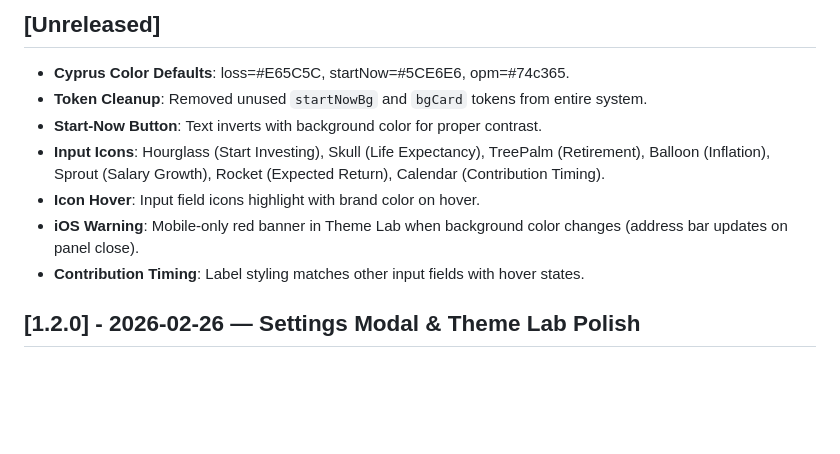
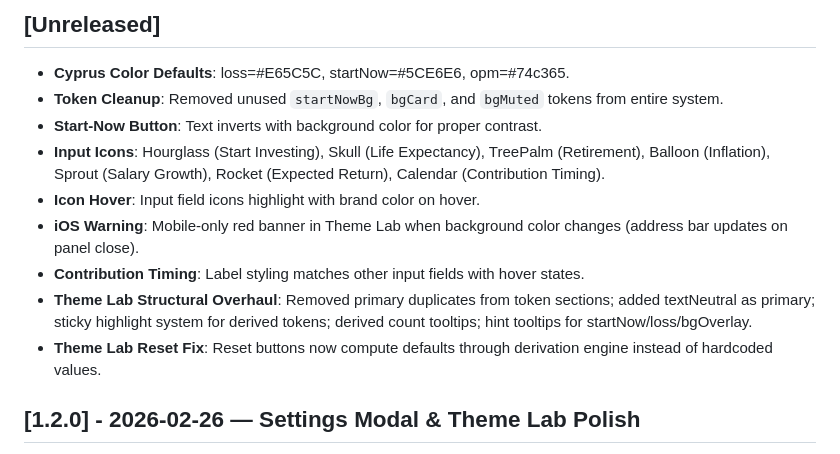
Before and after one commit to mygirleatsmayo/sirkis-act, a Markdown page: CHANGELOG.md, the part around the change. GitHub-like rendering; blank space fills up the shorter version.

Commit message:
docs: changelog unreleased entries for session 17

```diff
--- a/CHANGELOG.md
+++ b/CHANGELOG.md
@@ -3,12 +3,14 @@
 ## [Unreleased]
 
 - **Cyprus Color Defaults**: loss=#E65C5C, startNow=#5CE6E6, opm=#74c365.
-- **Token Cleanup**: Removed unused `startNowBg` and `bgCard` tokens from entire system.
+- **Token Cleanup**: Removed unused `startNowBg`, `bgCard`, and `bgMuted` tokens from entire system.
 - **Start-Now Button**: Text inverts with background color for proper contrast.
 - **Input Icons**: Hourglass (Start Investing), Skull (Life Expectancy), TreePalm (Retirement), Balloon (Inflation), Sprout (Salary Growth), Rocket (Expected Return), Calendar (Contribution Timing).
 - **Icon Hover**: Input field icons highlight with brand color on hover.
 - **iOS Warning**: Mobile-only red banner in Theme Lab when background color changes (address bar updates on panel close).
 - **Contribution Timing**: Label styling matches other input fields with hover states.
+- **Theme Lab Structural Overhaul**: Removed primary duplicates from token sections; added textNeutral as primary; sticky highlight system for derived tokens; derived count tooltips; hint tooltips for startNow/loss/bgOverlay.
+- **Theme Lab Reset Fix**: Reset buttons now compute defaults through derivation engine instead of hardcoded values.
 
 ## [1.2.0] - 2026-02-26 — Settings Modal & Theme Lab Polish
 
```
